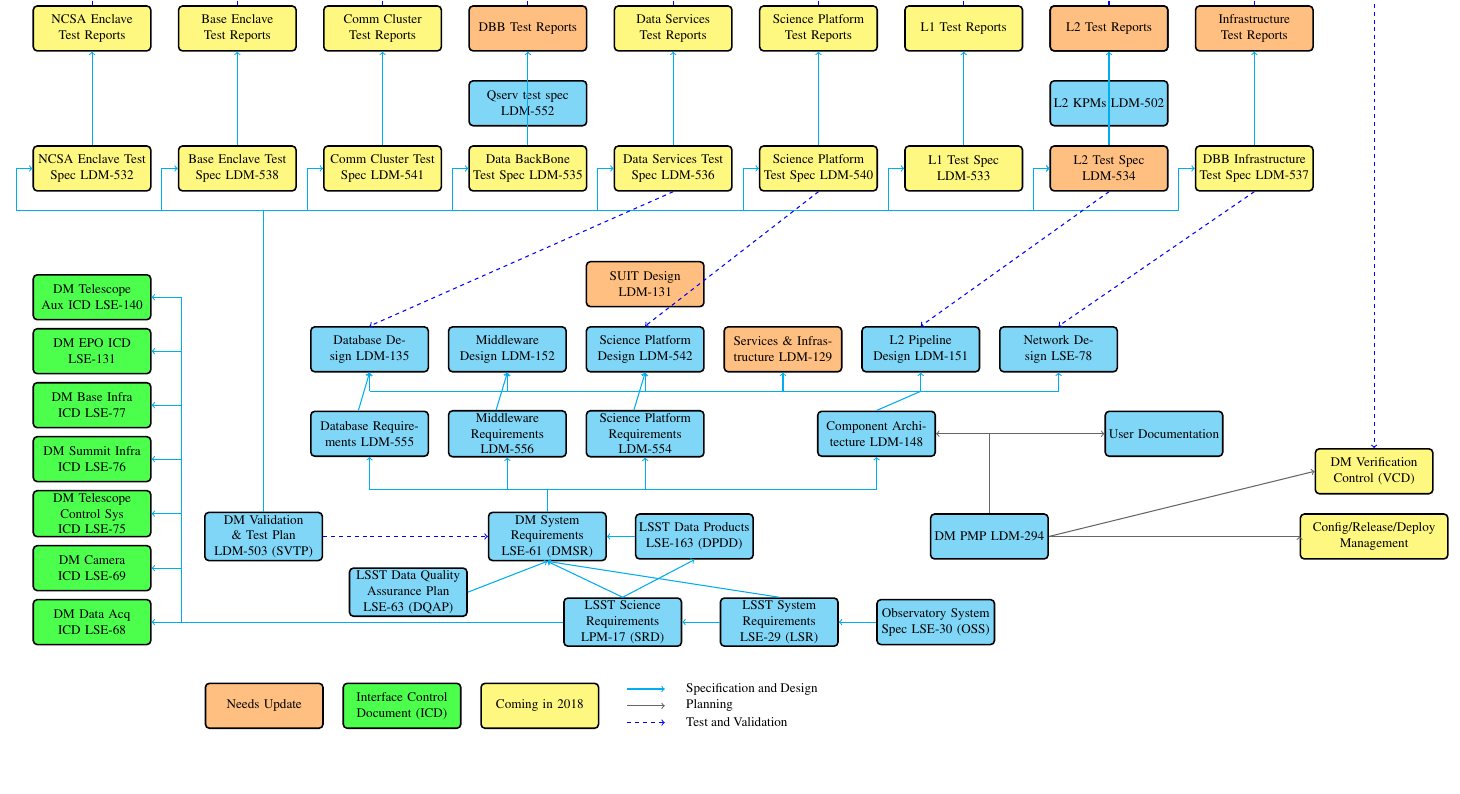
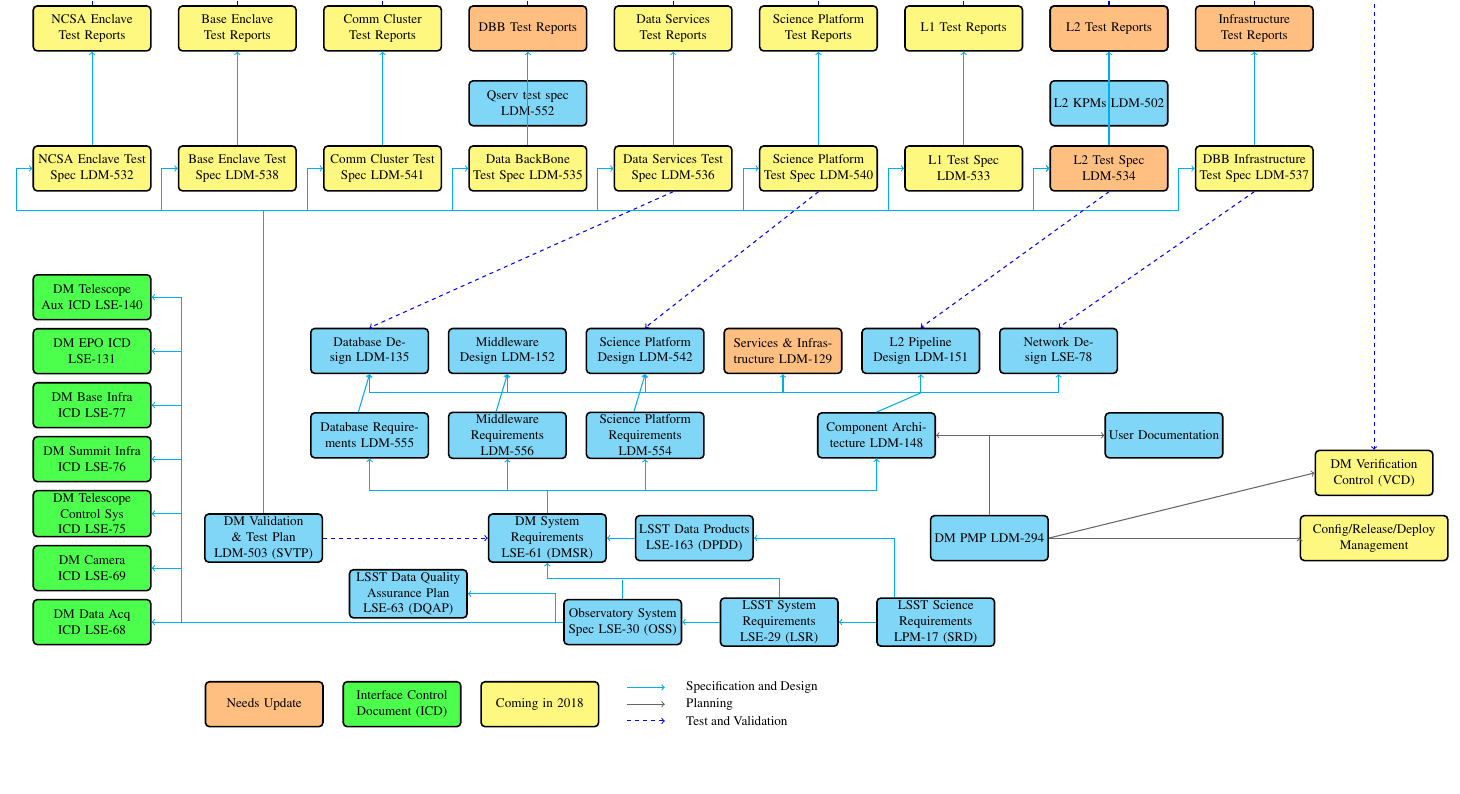
Before and after one commit to lsst-dm/images, a LaTeX document (DocTree.tex): part of the page, cut so that both start at the same text. Compiled offline with pdfLaTeX.

Commit message:
tim approved doctree

```diff
--- a/DocTree.tex
+++ b/DocTree.tex
@@ -81,7 +81,7 @@
     \node (dbr) [docbox, left=5mm of mwr] { Database Requirements LDM-555};
 
     \node (scipc) [docbox, above=10mm of scipr] { Science Platform Design LDM-542};
-    \node (suitc) [docboxu, above=5mm of scipc] { SUIT Design LDM-131};
+   % \node (suitc) [docboxu, above=5mm of scipc] { SUIT Design LDM-131};
     \node (mwc)  [docbox, left=5mm of scipc] { Middleware Design LDM-152};
     \node (dbc)  [docbox, left=5mm of mwc] { Database  Design LDM-135};
     \node (infrac)  [docboxu, right=5mm of scipc] { Services \& Infrastructure LDM-129};
@@ -136,12 +136,13 @@
    \draw[dline] (scipr.north)  ++(-0.3,0.0) --  (scipc.south);
 
    \draw[dline] (dpdd.west) to (dmsr.east);
-   \draw[dline] (dqap.east) to (dmsr.south);
-   \draw[dline] (lsr.north) to (dmsr.south);
-   \draw[dline] (srd.north) to (dpdd.south);
-   \draw[dline] (srd.north) to (dmsr.south);
-   \draw[dline] (lsr.west) to (srd.east)  ;
-   \draw[dline] (oss.west) to (lsr.east) ;
+   \draw[dline]   (oss.west) ++(-0.2,0)   |- (dqap.east);
+   \draw[dline] (lsr.north) -- ++(0.0,0.5) -| (dmsr.south);
+   %\draw[dline] (dpdd.south)to (oss.north);
+   \draw[dlines] (oss.north) -- ++(0,0.5); % (dmsr.south);
+   \draw[dline] (lsr.west) to (oss.east)  ;
+   \draw[dline] (srd.west) to (lsr.east) ;
+   \draw[dline] (srd.north) ++(-1.1,0)  |- (dpdd.east) ;
 
 
    \node (scipcp) [below=5mm of scipc] {};
```
Also changed, not shown: DocTree.pdf, DocTree.tex (14 more changed lines).
